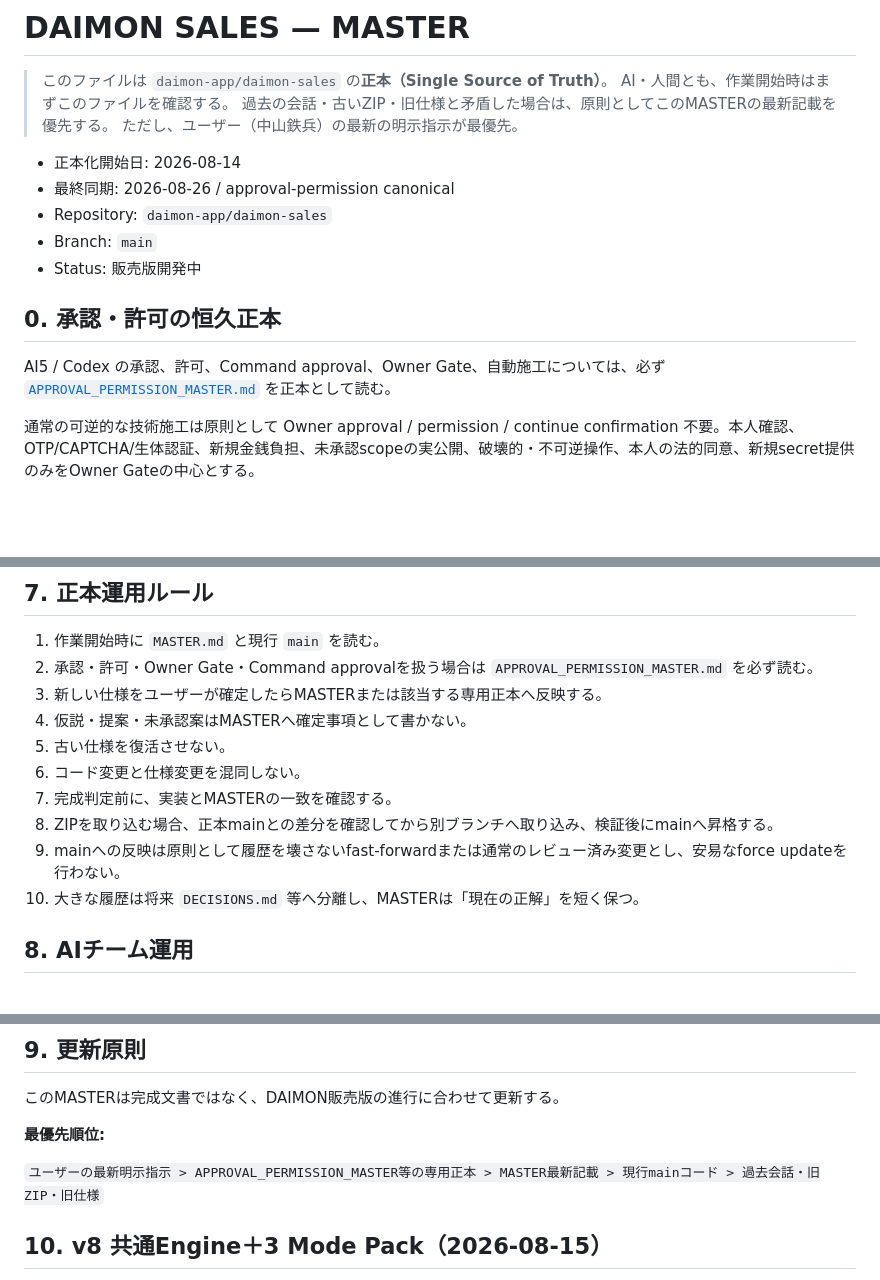
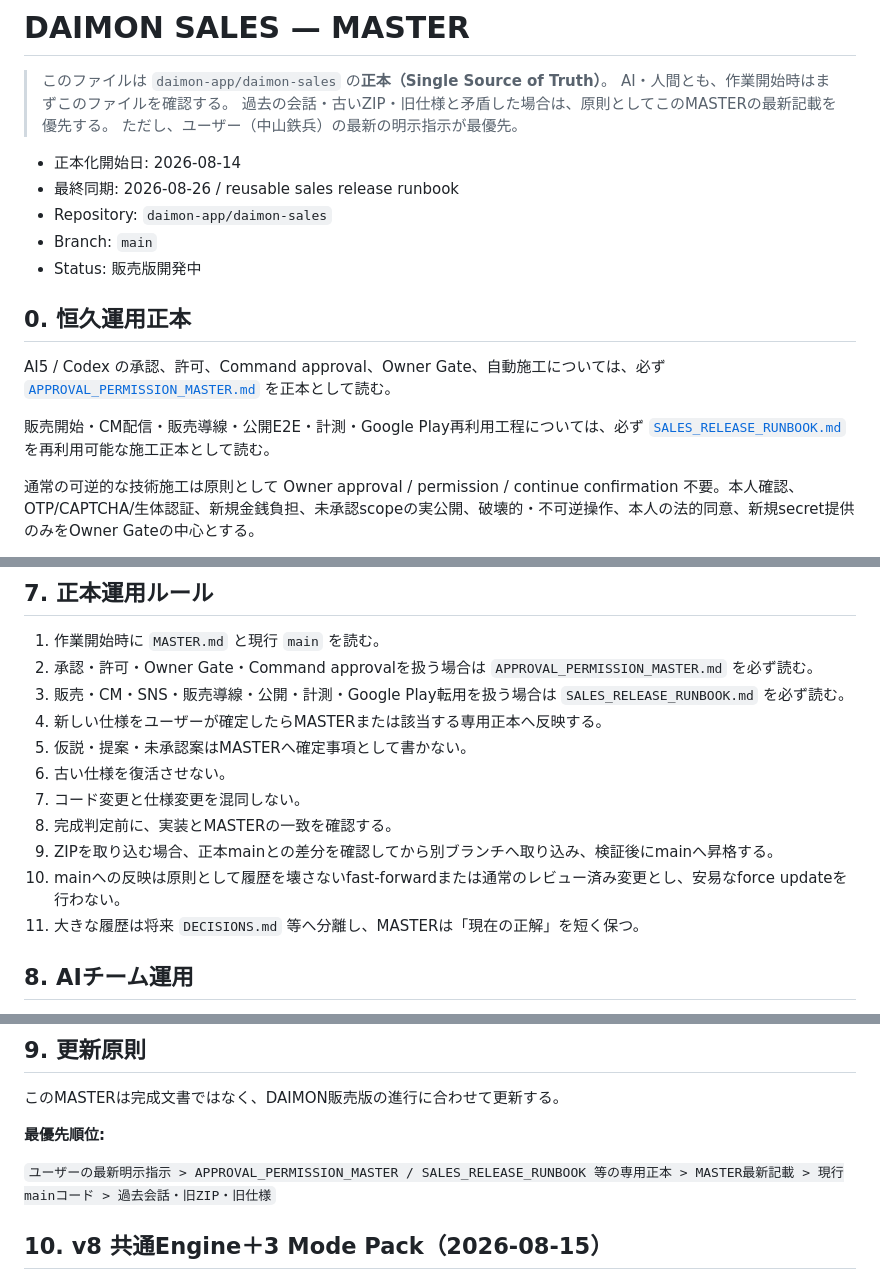
Before and after one commit to daimon-app/daimon-sales, a Markdown page: MASTER.md, 3 parts joined by grey strips. GitHub-like rendering; blank space fills up the shorter version.

Commit message:
ops: reference reusable sales release runbook

```diff
--- a/MASTER.md
+++ b/MASTER.md
@@ -6,14 +6,16 @@
 > ただし、ユーザー（中山鉄兵）の最新の明示指示が最優先。
 
 - 正本化開始日: 2026-08-14
-- 最終同期: 2026-08-26 / approval-permission canonical
+- 最終同期: 2026-08-26 / reusable sales release runbook
 - Repository: `daimon-app/daimon-sales`
 - Branch: `main`
 - Status: 販売版開発中
 
-## 0. 承認・許可の恒久正本
+## 0. 恒久運用正本
 
 AI5 / Codex の承認、許可、Command approval、Owner Gate、自動施工については、必ず [`APPROVAL_PERMISSION_MASTER.md`](./APPROVAL_PERMISSION_MASTER.md) を正本として読む。
+
+販売開始・CM配信・販売導線・公開E2E・計測・Google Play再利用工程については、必ず [`SALES_RELEASE_RUNBOOK.md`](./SALES_RELEASE_RUNBOOK.md) を再利用可能な施工正本として読む。
 
 通常の可逆的な技術施工は原則として Owner approval / permission / continue confirmation 不要。本人確認、OTP/CAPTCHA/生体認証、新規金銭負担、未承認scopeの実公開、破壊的・不可逆操作、本人の法的同意、新規secret提供のみをOwner Gateの中心とする。
 
@@ -120,14 +123,15 @@ DAIMONの中核思想は「継続」より**戻ること**。
 
 1. 作業開始時に `MASTER.md` と現行 `main` を読む。
 2. 承認・許可・Owner Gate・Command approvalを扱う場合は `APPROVAL_PERMISSION_MASTER.md` を必ず読む。
-3. 新しい仕様をユーザーが確定したらMASTERまたは該当する専用正本へ反映する。
-4. 仮説・提案・未承認案はMASTERへ確定事項として書かない。
-5. 古い仕様を復活させない。
-6. コード変更と仕様変更を混同しない。
-7. 完成判定前に、実装とMASTERの一致を確認する。
-8. ZIPを取り込む場合、正本mainとの差分を確認してから別ブランチへ取り込み、検証後にmainへ昇格する。
-9. mainへの反映は原則として履歴を壊さないfast-forwardまたは通常のレビュー済み変更とし、安易なforce updateを行わない。
-10. 大きな履歴は将来 `DECISIONS.md` 等へ分離し、MASTERは「現在の正解」を短く保つ。
+3. 販売・CM・SNS・販売導線・公開・計測・Google Play転用を扱う場合は `SALES_RELEASE_RUNBOOK.md` を必ず読む。
+4. 新しい仕様をユーザーが確定したらMASTERまたは該当する専用正本へ反映する。
+5. 仮説・提案・未承認案はMASTERへ確定事項として書かない。
+6. 古い仕様を復活させない。
+7. コード変更と仕様変更を混同しない。
+8. 完成判定前に、実装とMASTERの一致を確認する。
+9. ZIPを取り込む場合、正本mainとの差分を確認してから別ブランチへ取り込み、検証後にmainへ昇格する。
+10. mainへの反映は原則として履歴を壊さないfast-forwardまたは通常のレビュー済み変更とし、安易なforce updateを行わない。
+11. 大きな履歴は将来 `DECISIONS.md` 等へ分離し、MASTERは「現在の正解」を短く保つ。
 
 ## 8. AIチーム運用
 
@@ -145,7 +149,7 @@ DAIMONの中核思想は「継続」より**戻ること**。
 
 **最優先順位:**
 
-`ユーザーの最新明示指示 > APPROVAL_PERMISSION_MASTER等の専用正本 > MASTER最新記載 > 現行mainコード > 過去会話・旧ZIP・旧仕様`
+`ユーザーの最新明示指示 > APPROVAL_PERMISSION_MASTER / SALES_RELEASE_RUNBOOK 等の専用正本 > MASTER最新記載 > 現行mainコード > 過去会話・旧ZIP・旧仕様`
 
 ## 10. v8 共通Engine＋3 Mode Pack（2026-08-15）
 
```
Also changed, not shown: other parts of MASTER.md (+1 -0 lines).
